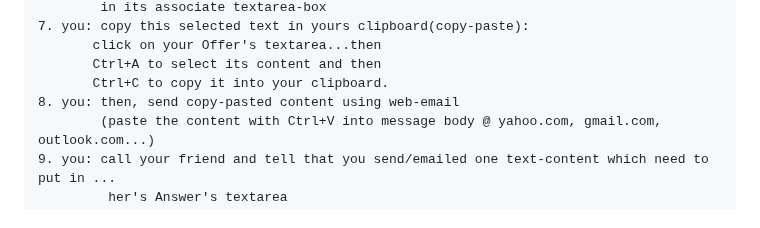
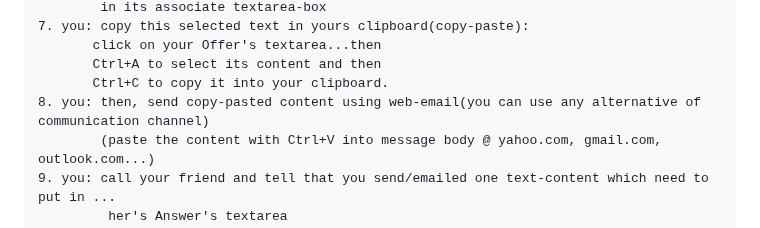
Before and after one commit to stefanache/p2p_webrtc_handshake, a Markdown page: README.md, the part around the change. GitHub-like rendering.

```diff
--- a/README.md
+++ b/README.md
@@ -18,7 +18,7 @@ How can use it(how proceed to) in manual-handshake peer-to-peer(p2p) case?
 		   click on your Offer's textarea...then
 		   Ctrl+A to select its content and then
 		   Ctrl+C to copy it into your clipboard.
-	8. you: then, send copy-pasted content using web-email
+	8. you: then, send copy-pasted content using web-email(you can use any alternative of communication channel)
  	        (paste the content with Ctrl+V into message body @ yahoo.com, gmail.com, outlook.com...)
 	9. you: call your friend and tell that you send/emailed one text-content which need to put in ...
 	         her's Answer's textarea
```
